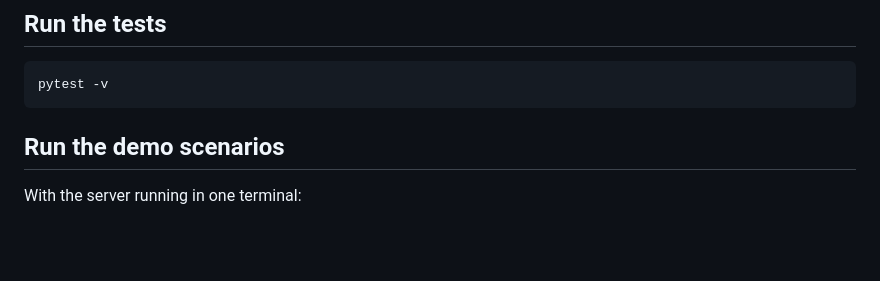
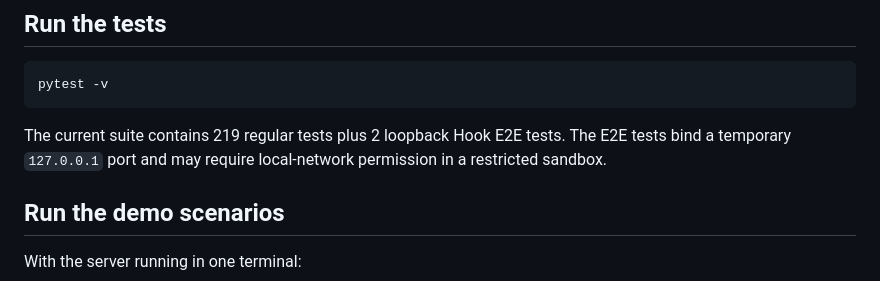
Before and after one commit to Andrewweng0406/personal-agent-firewall, a Markdown page: README.md, the part around one of its changes. Rendered like a GitHub page; blank space fills up the shorter version.

```diff
--- a/README.md
+++ b/README.md
@@ -68,6 +113,10 @@ physical files under `backups/`.
 ## Run the tests
 
     pytest -v
+
+The current suite contains 219 regular tests plus 2 loopback Hook E2E tests.
+The E2E tests bind a temporary `127.0.0.1` port and may require local-network
+permission in a restricted sandbox.
 
 ## Run the demo scenarios
 
```
Also changed, not shown: other parts of README.md (+84 -13 lines).
